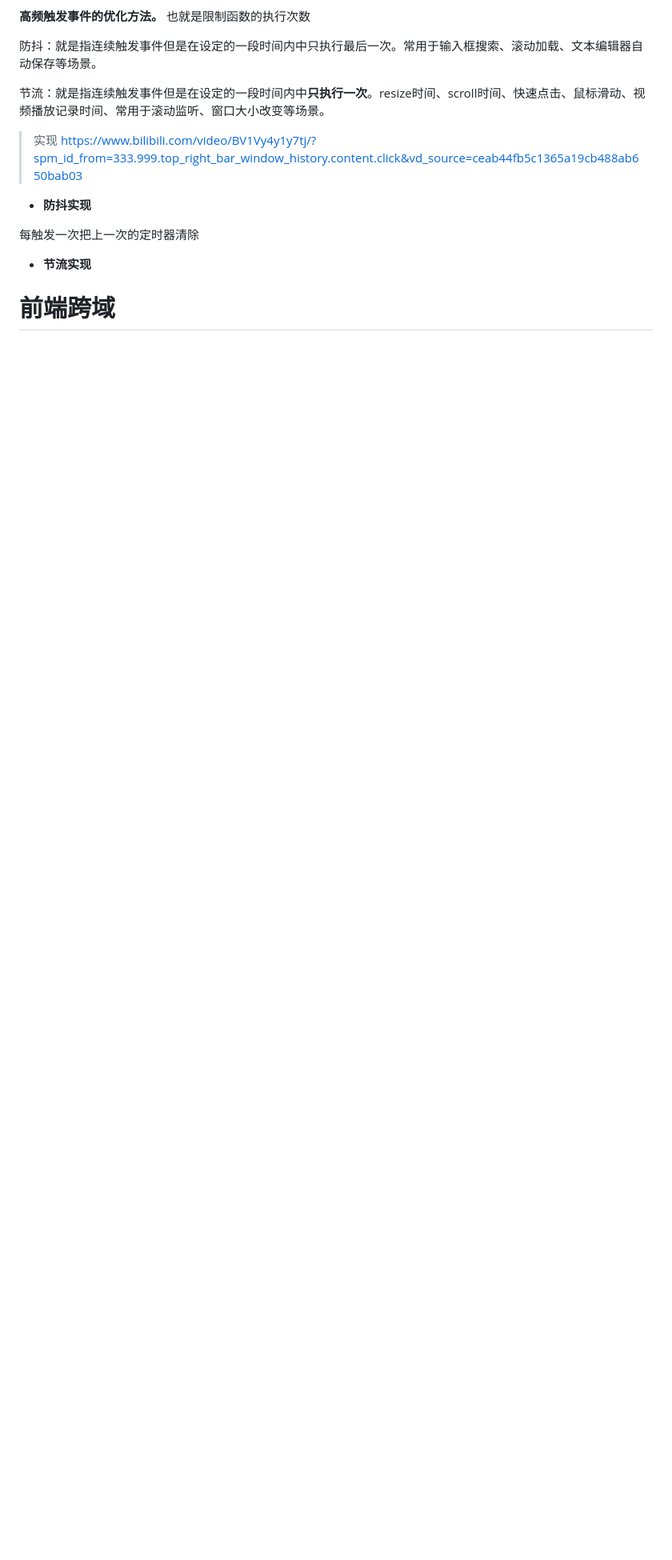
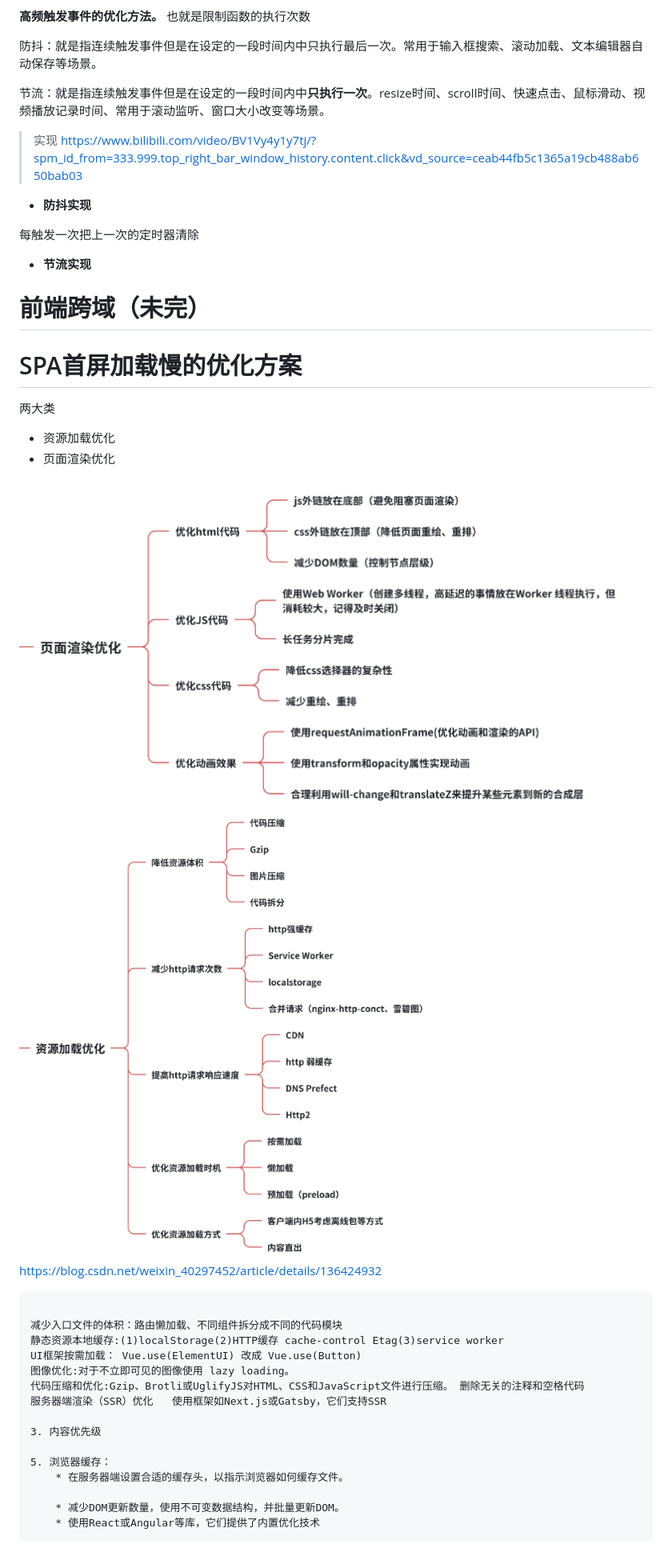
Before and after one commit to aPurpleBerry/interview, a Markdown page: 前端性能.md, the part around the change printed below. Shown: that part at 80% size. Drawn GitHub-style; pictures changed too: img/image-20240712152337271.png (added), img/image-20240712152350943.png (added); blank space fills up the shorter version.

Commit message:
add 八股

````diff
--- a/前端性能.md
+++ b/前端性能.md
@@ -20,4 +20,37 @@
 
 
 
-# 前端跨域
+# 前端跨域（未完）
+
+
+
+# SPA首屏加载慢的优化方案
+
+两大类
+
+- 资源加载优化
+- 页面渲染优化
+
+<img src="img/image-20240712152350943.png" alt="image-20240712152350943" style="zoom:67%;" />
+
+<img src="img/image-20240712152337271.png" alt="image-20240712152337271" style="zoom:67%;" />
+
+https://blog.csdn.net/weixin_40297452/article/details/136424932
+
+```
+
+减少入口文件的体积：路由懒加载、不同组件拆分成不同的代码模块
+静态资源本地缓存:(1)localStorage(2)HTTP缓存 cache-control Etag(3)service worker
+UI框架按需加载： Vue.use(ElementUI) 改成 Vue.use(Button)
+图像优化:对于不立即可见的图像使用 lazy loading。
+代码压缩和优化:Gzip、Brotli或UglifyJS对HTML、CSS和JavaScript文件进行压缩。 删除无关的注释和空格代码
+服务器端渲染（SSR）优化   使用框架如Next.js或Gatsby，它们支持SSR
+
+3. 内容优先级
+
+5. 浏览器缓存：
+    * 在服务器端设置合适的缓存头，以指示浏览器如何缓存文件。
+
+    * 减少DOM更新数量，使用不可变数据结构，并批量更新DOM。
+    * 使用React或Angular等库，它们提供了内置优化技术
+```
````
Also changed, not shown: other parts of 前端性能.md (+1 -1 lines), 1 other file.
